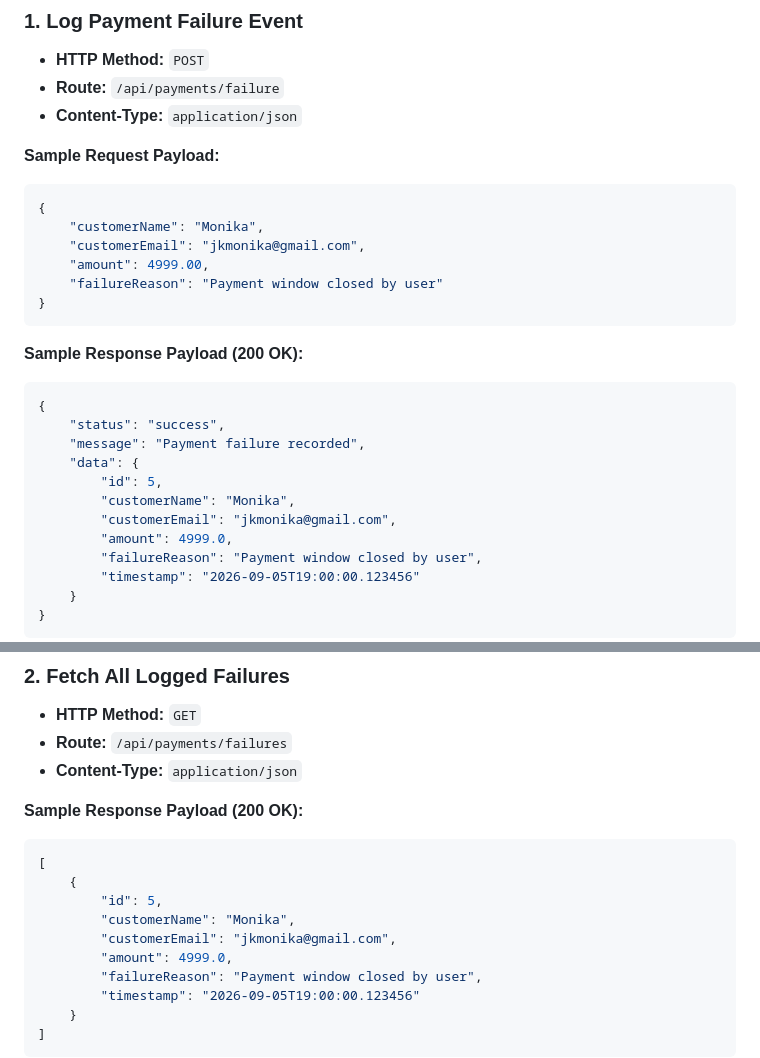
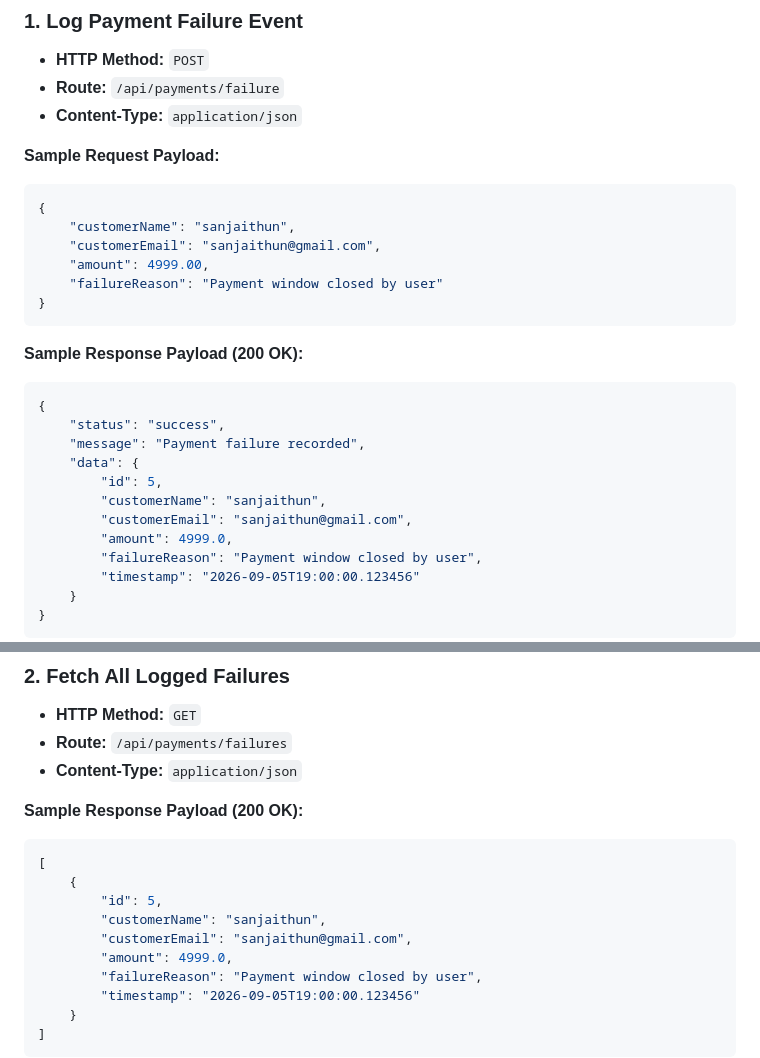
Before and after one commit to Sanjaithun/Razopay, a Markdown page: README.md, 2 parts joined by grey strips. GitHub-like rendering.

Commit message:
privacy updated

````diff
--- a/README.md
+++ b/README.md
@@ -235,8 +235,8 @@ public class PaymentController {
 
 ```json
 {
-    "customerName": "Monika",
-    "customerEmail": "jkmonika@gmail.com",
+    "customerName": "sanjaithun",
+    "customerEmail": "sanjaithun@gmail.com",
     "amount": 4999.00,
     "failureReason": "Payment window closed by user"
 }
@@ -250,8 +250,8 @@ public class PaymentController {
     "message": "Payment failure recorded",
     "data": {
         "id": 5,
-        "customerName": "Monika",
-        "customerEmail": "jkmonika@gmail.com",
+        "customerName": "sanjaithun",
+        "customerEmail": "sanjaithun@gmail.com",
         "amount": 4999.0,
         "failureReason": "Payment window closed by user",
         "timestamp": "2026-09-05T19:00:00.123456"
@@ -271,8 +271,8 @@ public class PaymentController {
 [
     {
         "id": 5,
-        "customerName": "Monika",
-        "customerEmail": "jkmonika@gmail.com",
+        "customerName": "sanjaithun",
+        "customerEmail": "sanjaithun@gmail.com",
         "amount": 4999.0,
         "failureReason": "Payment window closed by user",
         "timestamp": "2026-09-05T19:00:00.123456"
````
